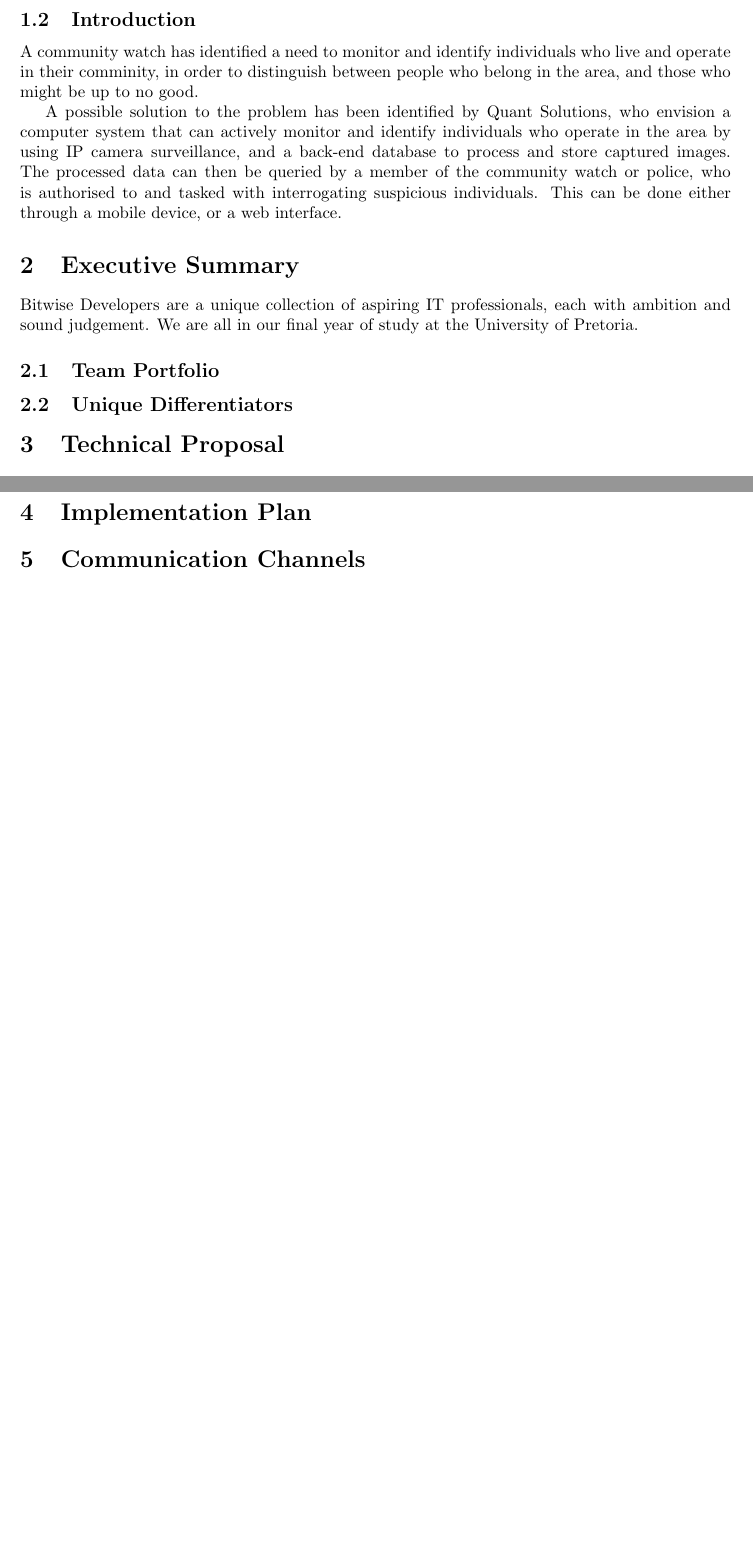
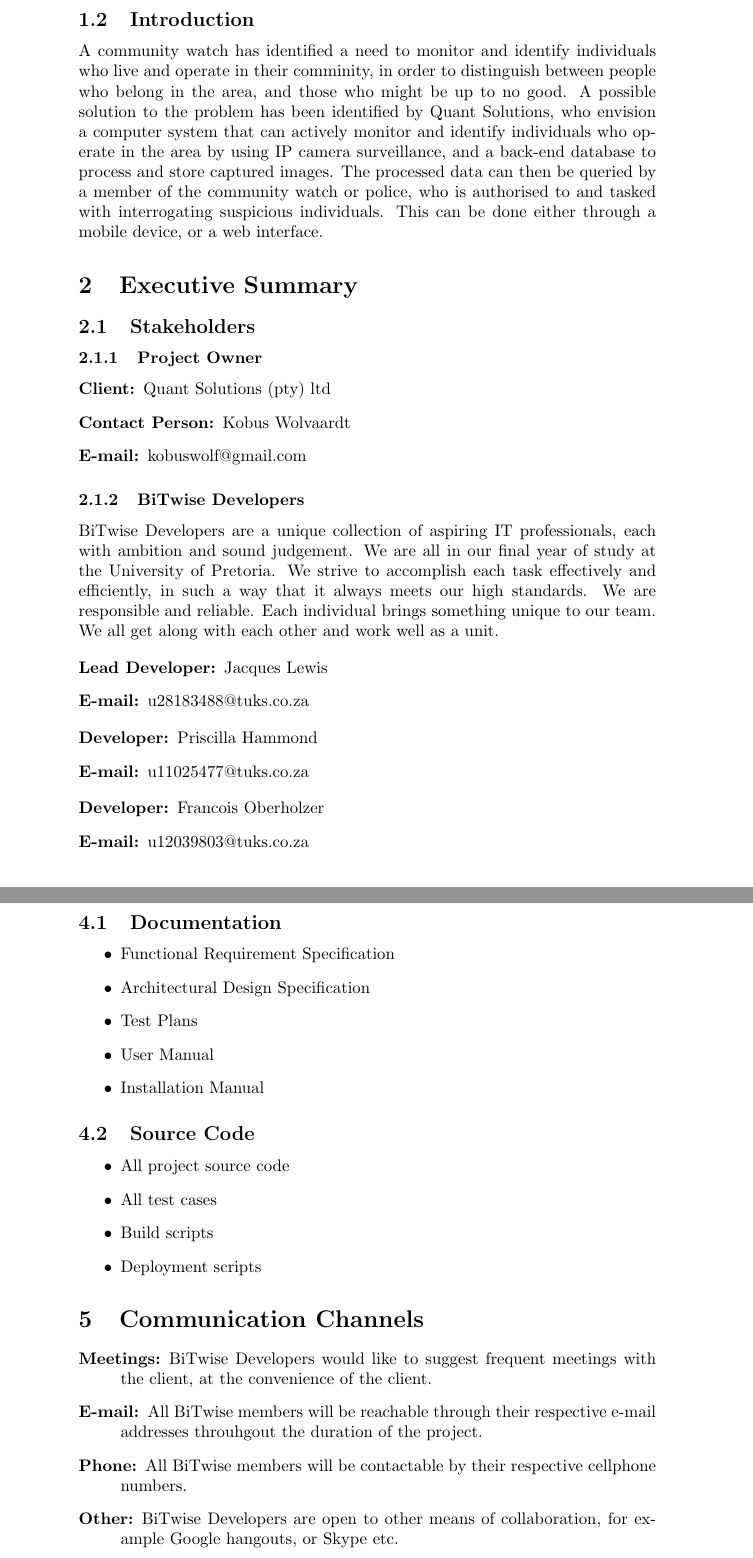
Before and after one commit to Flyboy47/MainProject, a LaTeX document (TenderResponse/TenderResponseQuantSolutions.tex): two parts of pages 1 and 3 of 3 before the commit and two parts of pages 3 and 6 of 6 after it, joined at a grey line, cut so that both start at the same text, the shorter picture padded with empty space. Compiled offline with pdfLaTeX.

Commit message:
Revised version of tender document.

```diff
--- a/TenderResponse/TenderResponseQuantSolutions.tex
+++ b/TenderResponse/TenderResponseQuantSolutions.tex
@@ -25,14 +36,36 @@
 
 	\section{Executive Summary}
 
-	Bitwise Developers are a unique collection of aspiring IT professionals, each with ambition and sound judgement.
-	We are all in our final year of study at the University of Pretoria.
+		\subsection{Stakeholders}
 
-		\subsection{Team Portfolio}
+			\subsubsection{Project Owner}
 
-		%insert team portfolio
+				\begin{description}
+					\item[Client:] Quant Solutions (pty) ltd
+					\item[Contact Person:] Kobus Wolvaardt
+					\item[E-mail:] kobuswolf@gmail.com
+				\end{description}
 
-		\subsection{Unique Differentiators}
+			\subsubsection{BiTwise Developers}
+
+				BiTwise Developers are a unique collection of aspiring IT professionals, each with ambition and sound judgement. We are all in our final year of study at the University of Pretoria.
+				We strive to accomplish each task effectively and efficiently, in such a way that it always meets our high standards. We are responsible and reliable. Each individual brings something
+				unique to our team. We all get along with each other and work well as a unit.
+
+				\begin{description}
+					\item[Lead Developer:] Jacques Lewis
+					\item[E-mail:] u28183488@tuks.co.za
+				\end{description}
+
+				\begin{description}
+					\item[Developer:] Priscilla Hammond
+					\item[E-mail:] u11025477@tuks.co.za
+				\end{description}
+
+				\begin{description}
+					\item[Developer:] Francois Oberholzer
+					\item[E-mail:] u12039803@tuks.co.za
+				\end{description}
 
 	\section{Technical Proposal}
 
@@ -126,5 +159,32 @@
 
-	\section{Implementation Plan}
+	\section{Project Deliverables}
+
+		\subsection{Documentation}
+
+			\begin{itemize}
+				\item Functional Requirement Specification
+				\item Architectural Design Specification
+				\item Test Plans
+				\item User Manual
+				\item Installation Manual
+			\end{itemize}
+
+		\subsection{Source Code}
+
+			\begin{itemize}
+				\item All project source code
+				\item All test cases
+				\item Build scripts
+				\item Deployment scripts
+			\end{itemize}
+
 
 	\section{Communication Channels}
+
+		\begin{description}
+			\item [Meetings:] BiTwise Developers would like to suggest frequent meetings with the client, at the convenience of the client.
+			\item [E-mail:] All BiTwise members will be reachable through their respective e-mail addresses throuhgout the duration of the project.
+			\item [Phone:] All BiTwise members will be contactable by their respective cellphone numbers.
+			\item [Other:] BiTwise Developers are open to other means of collaboration, for example Google hangouts, or Skype etc.
+		\end{description}
 \end{document}
```
Also changed, not shown: TenderResponse/TenderResponseQuantSolutions.tex (19 more changed lines).
